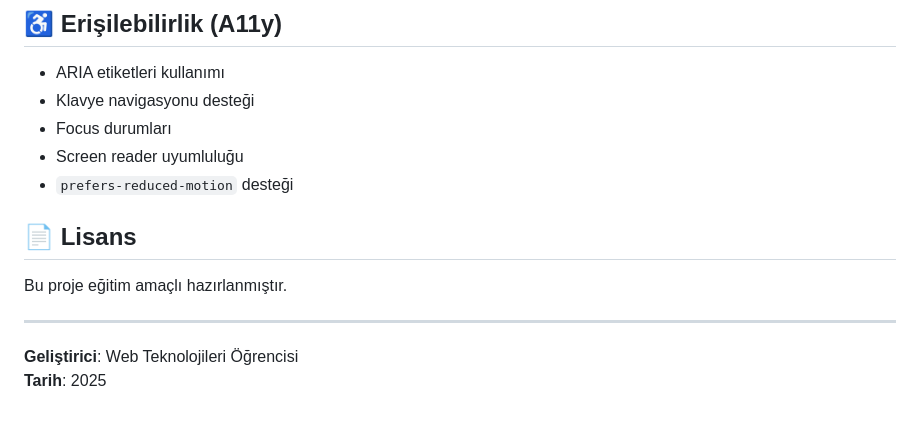
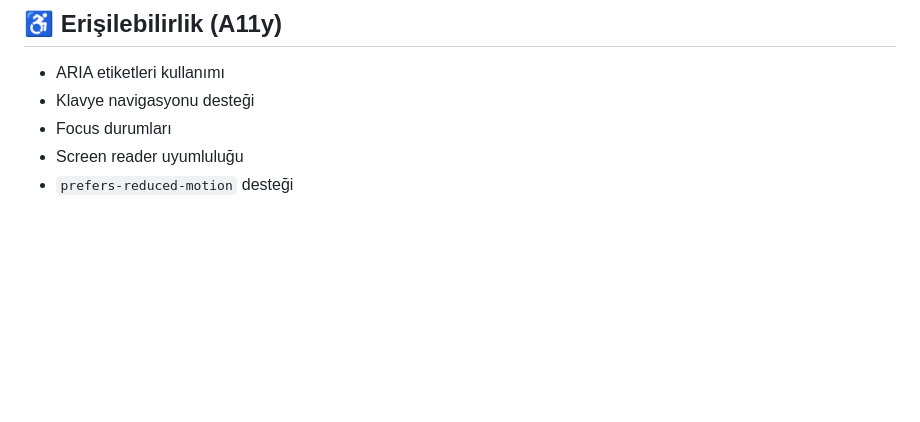
Before and after one commit to SauWebProgramming/web-tech-project-busedmrly, a Markdown page: README.md, the part around the change. Rendered like a GitHub page; blank space fills up the shorter version.

Commit message:
Update README.md
Removed license section and developer information from README.

```diff
--- a/README.md
+++ b/README.md
@@ -112,12 +112,3 @@ npx serve
 - Focus durumları
 - Screen reader uyumluluğu
 - `prefers-reduced-motion` desteği
-
-## 📄 Lisans
-
-Bu proje eğitim amaçlı hazırlanmıştır.
-
----
-
-**Geliştirici**: Web Teknolojileri Öğrencisi
-**Tarih**: 2025
```
